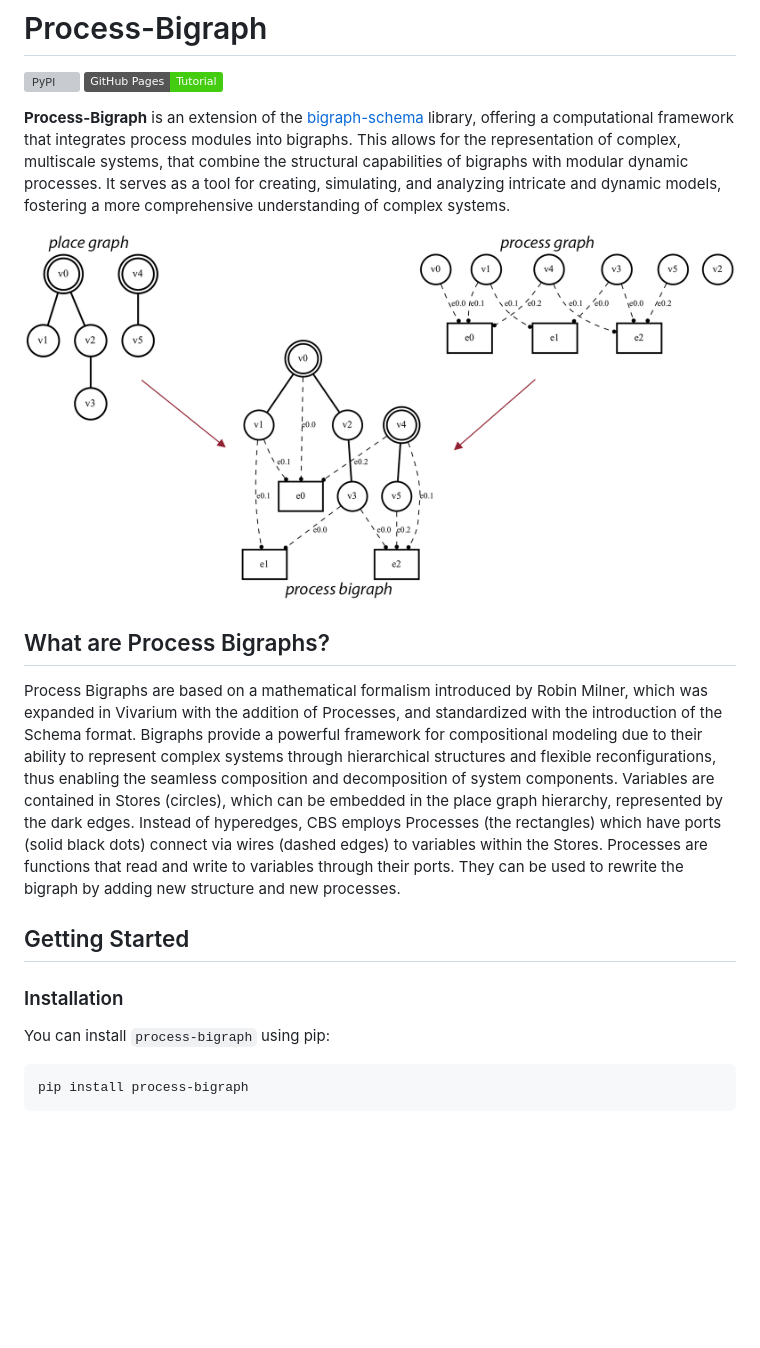
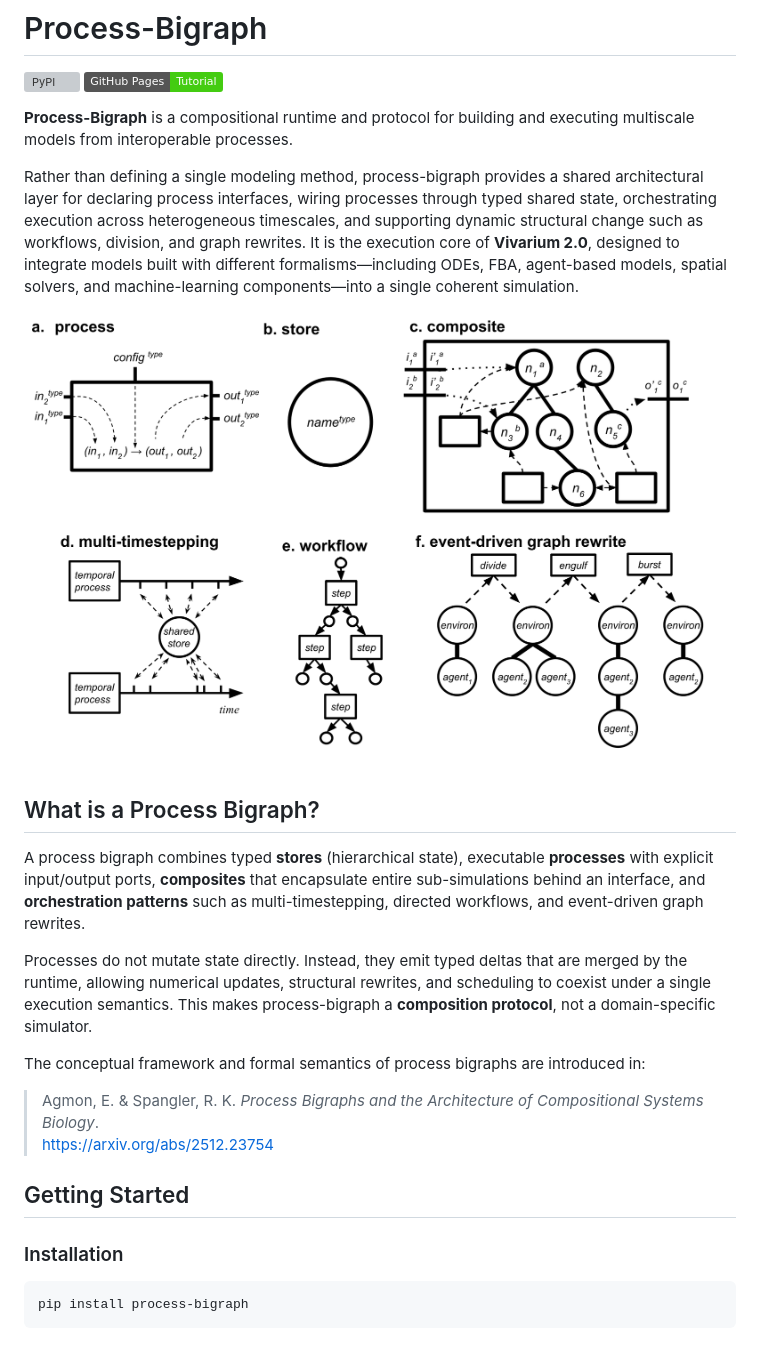
Before and after one commit to vivarium-collective/process-bigraph, a Markdown page: README.md, the part around the change. Rendered like a GitHub page; pictures changed too: doc/_static/composition_framework.png (added); badges without logos; blank space fills up the shorter version; grey boxes are pictures that could not be loaded.

````diff
--- a/README.md
+++ b/README.md
@@ -3,32 +3,27 @@
 [![PyPI](https://img.shields.io/pypi/v/process-bigraph.svg)](https://pypi.org/project/process-bigraph/)
 [![GitHub Pages](https://img.shields.io/badge/GitHub%20Pages-Tutorial-brightgreen)](https://vivarium-collective.github.io/process-bigraph/notebooks/process-bigraphs.html)
 
-**Process-Bigraph** is an extension of the [bigraph-schema](https://github.com/vivarium-collective/bigraph-schema)
-library, offering a computational framework that integrates process modules into bigraphs. This allows for the
-representation of complex, multiscale systems, that combine the structural capabilities of bigraphs with modular dynamic
-processes. It serves as a tool for creating, simulating, and analyzing intricate and dynamic models,
-fostering a more comprehensive understanding of complex systems.
+**Process-Bigraph** is a compositional runtime and protocol for building and executing multiscale models from interoperable processes.
 
-<p align="center">
-    <img src="https://github.com/vivarium-collective/process-bigraph/blob/main/doc/_static/process-bigraph.png?raw=true" width="800" alt="Process Bigraph">
-</p>
+Rather than defining a single modeling method, process-bigraph provides a shared architectural layer for declaring process interfaces, wiring processes through typed shared state, orchestrating execution across heterogeneous timescales, and supporting dynamic structural change such as workflows, division, and graph rewrites. It is the execution core of **Vivarium 2.0**, designed to integrate models built with different formalisms—including ODEs, FBA, agent-based models, spatial solvers, and machine-learning components—into a single coherent simulation.
 
-## What are Process Bigraphs?
+<p align="center"> <img src="https://github.com/vivarium-collective/process-bigraph/blob/main/doc/_static/composition_framework.png?raw=true" width="800" alt="Process Bigraph"> </p>
 
-Process Bigraphs are based on a mathematical formalism introduced by Robin Milner, which was expanded in Vivarium with
-the addition of Processes, and standardized with the introduction of the Schema format. Bigraphs provide a powerful
-framework for compositional modeling due to their ability to represent complex systems through hierarchical structures
-and flexible reconfigurations, thus enabling the seamless composition and decomposition of system components. Variables
-are contained in Stores (circles), which can be embedded in the place graph hierarchy, represented by the dark edges.
-Instead of hyperedges, CBS employs Processes (the rectangles) which have ports (solid black dots) connect via wires
-(dashed edges) to variables within the Stores. Processes are functions that read and write to variables through their
-ports. They can be used to rewrite the bigraph by adding new structure and new processes.
+
+## What is a Process Bigraph?
+
+A process bigraph combines typed **stores** (hierarchical state), executable **processes** with explicit input/output ports, **composites** that encapsulate entire sub-simulations behind an interface, and **orchestration patterns** such as multi-timestepping, directed workflows, and event-driven graph rewrites.
+
+Processes do not mutate state directly. Instead, they emit typed deltas that are merged by the runtime, allowing numerical updates, structural rewrites, and scheduling to coexist under a single execution semantics. This makes process-bigraph a **composition protocol**, not a domain-specific simulator.
+
+The conceptual framework and formal semantics of process bigraphs are introduced in:
+
+> Agmon, E. & Spangler, R. K. *Process Bigraphs and the Architecture of Compositional Systems Biology*.
+> https://arxiv.org/abs/2512.23754
 
 ## Getting Started
 
 ### Installation
-
-You can install `process-bigraph` using pip:
 
 ```console
 pip install process-bigraph
````
